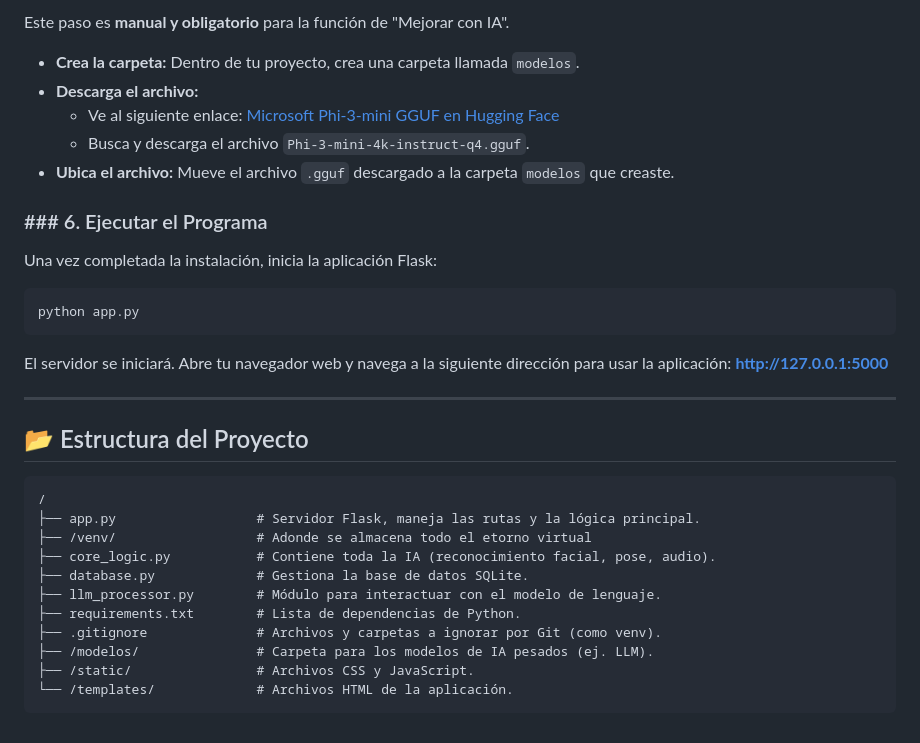
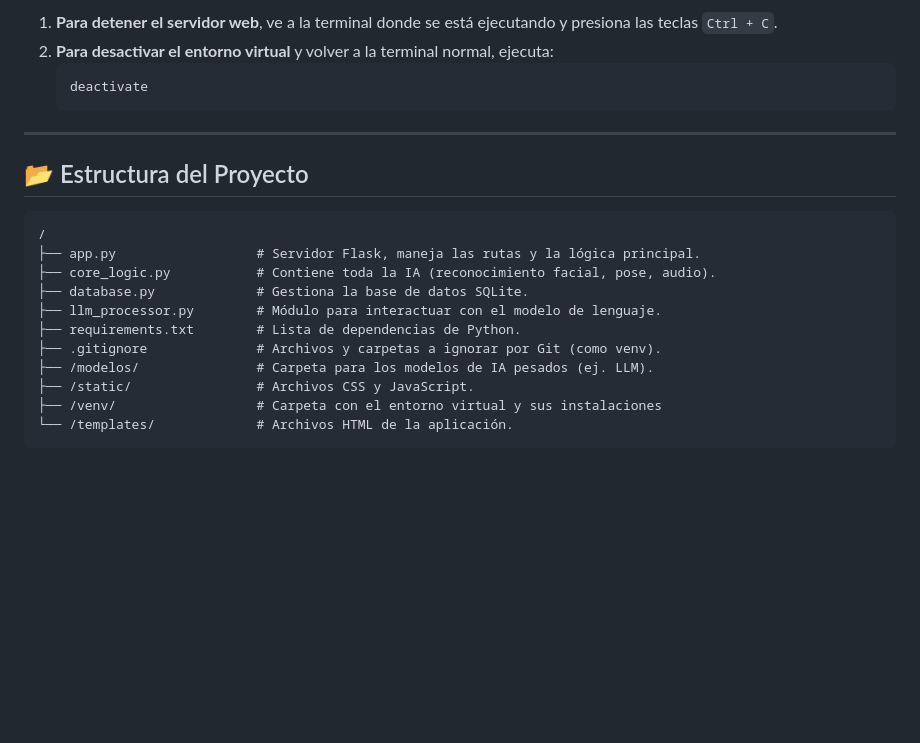
Before and after one commit to joshpineda17/AI-Classroom-System, a Markdown page: README.md, the part around one of its changes. GitHub-like rendering; blank space fills up the shorter version.

````diff
--- a/README.md
+++ b/README.md
@@ -79,20 +106,9 @@ pip install -r requirements.txt
 
-Este paso es **manual y obligatorio** para la función de "Mejorar con IA".
-
-* **Crea la carpeta:** Dentro de tu proyecto, crea una carpeta llamada `modelos`.
-* **Descarga el archivo:**
-    * Ve al siguiente enlace: [Microsoft Phi-3-mini GGUF en Hugging Face](https://huggingface.co/microsoft/Phi-3-mini-4k-instruct-gguf)
-    * Busca y descarga el archivo `Phi-3-mini-4k-instruct-q4.gguf`.
-* **Ubica el archivo:** Mueve el archivo `.gguf` descargado a la carpeta `modelos` que creaste.
-
-### ### 6. Ejecutar el Programa
-
-Una vez completada la instalación, inicia la aplicación Flask:
-```bash
-python app.py
-```
-El servidor se iniciará. Abre tu navegador web y navega a la siguiente dirección para usar la aplicación:
-**http://127.0.0.1:5000**
+1.  **Para detener el servidor web**, ve a la terminal donde se está ejecutando y presiona las teclas `Ctrl + C`.
+2.  **Para desactivar el entorno virtual** y volver a la terminal normal, ejecuta:
+    ```bash
+    deactivate
+    ```
 
 ---
 ## 📂 Estructura del Proyecto
@@ -100,7 +116,6 @@ El servidor se iniciará. Abre tu navegador web y navega a la siguiente direcci
 ```
 /
 ├── app.py                  # Servidor Flask, maneja las rutas y la lógica principal.
-├── /venv/                  # Adonde se almacena todo el etorno virtual
 ├── core_logic.py           # Contiene toda la IA (reconocimiento facial, pose, audio).
 ├── database.py             # Gestiona la base de datos SQLite.
 ├── llm_processor.py        # Módulo para interactuar con el modelo de lenguaje.
@@ -108,5 +123,6 @@ El servidor se iniciará. Abre tu navegador web y navega a la siguiente direcci
 ├── .gitignore              # Archivos y carpetas a ignorar por Git (como venv).
 ├── /modelos/               # Carpeta para los modelos de IA pesados (ej. LLM).
 ├── /static/                # Archivos CSS y JavaScript.
+├── /venv/                  # Carpeta con el entorno virtual y sus instalaciones
 └── /templates/             # Archivos HTML de la aplicación.
 ```
````
Also changed, not shown: other parts of README.md (+58 -31 lines).
